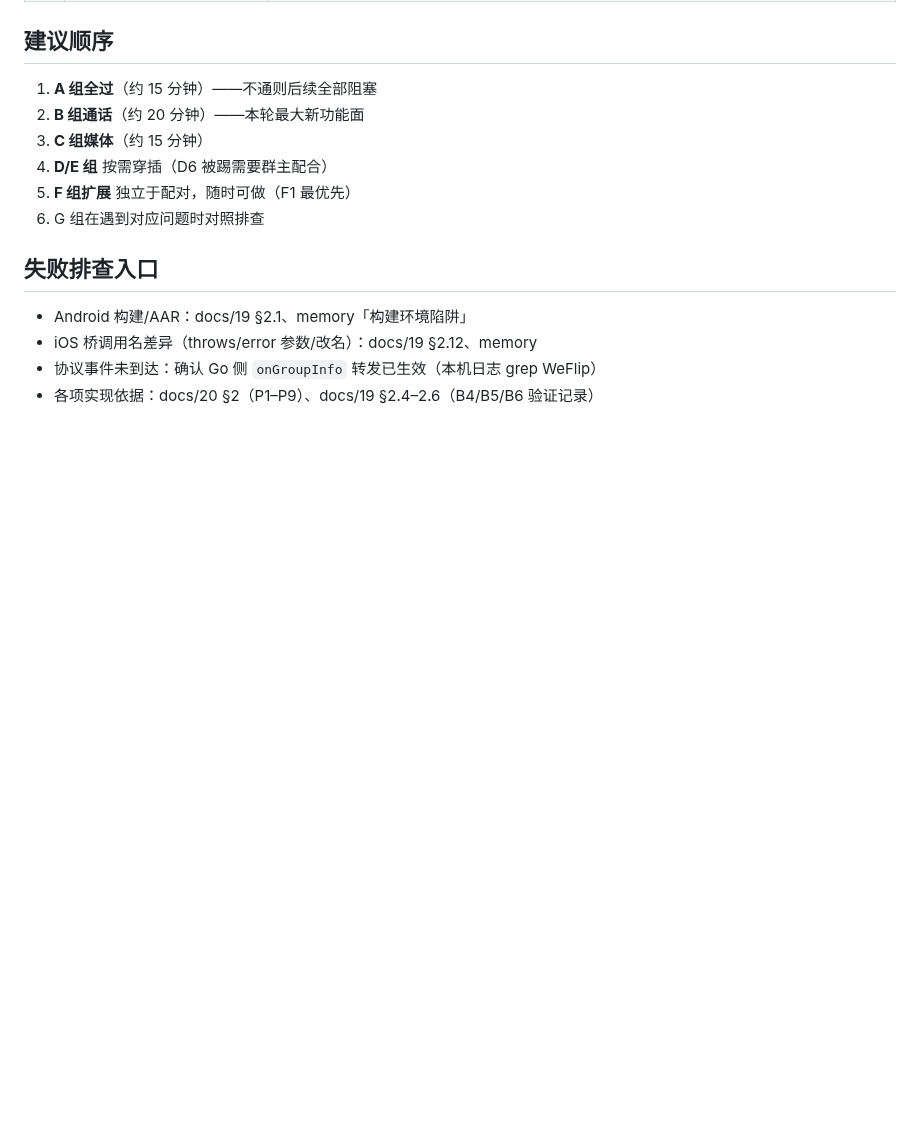
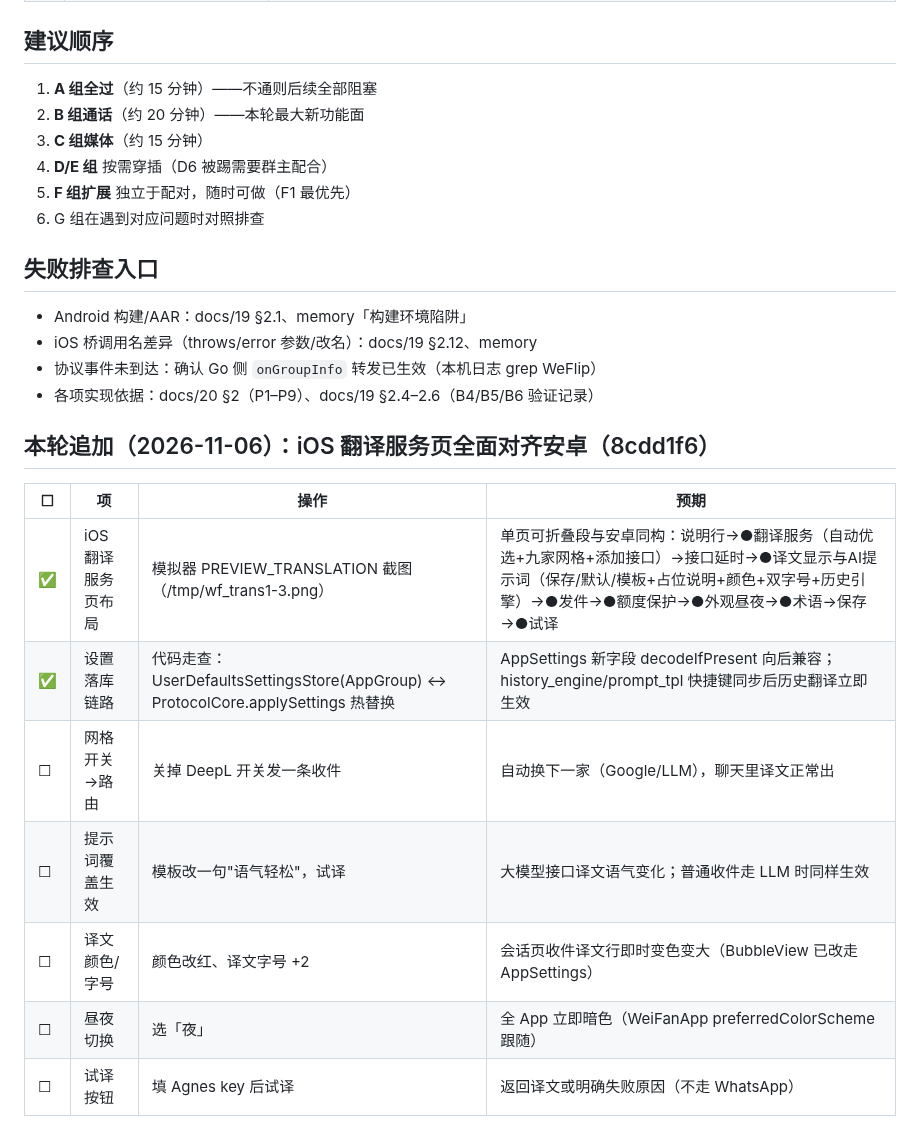
Before and after one commit to cyloct-cpu/weifan, a Markdown page: docs/21-实机验证清单-2026-11-05.md, the part around the change. Rendered like a GitHub page; blank space fills up the shorter version.

Commit message:
docs: 实机验证清单回填 —— iOS 翻译服务页对齐安卓完成（布局✅ 设置链路✅，六项真机待验）

```diff
--- a/docs/21-实机验证清单-2026-11-05.md
+++ b/docs/21-实机验证清单-2026-11-05.md
@@ -108,3 +108,15 @@
 - iOS 桥调用名差异（throws/error 参数/改名）：docs/19 §2.12、memory
 - 协议事件未到达：确认 Go 侧 `onGroupInfo` 转发已生效（本机日志 grep WeFlip）
 - 各项实现依据：docs/20 §2（P1–P9）、docs/19 §2.4–2.6（B4/B5/B6 验证记录）
+
+## 本轮追加（2026-11-06）：iOS 翻译服务页全面对齐安卓（8cdd1f6）
+
+| ☐ | 项 | 操作 | 预期 |
+|---|---|---|---|
+| ✅ | iOS 翻译服务页布局 | 模拟器 PREVIEW_TRANSLATION 截图（/tmp/wf_trans1-3.png） | 单页可折叠段与安卓同构：说明行→●翻译服务（自动优选+九家网格+添加接口）→接口延时→●译文显示与AI提示词（保存/默认/模板+占位说明+颜色+双字号+历史引擎）→●发件→●额度保护→●外观昼夜→●术语→保存→●试译 |
+| ✅ | 设置落库链路 | 代码走查：UserDefaultsSettingsStore(AppGroup) ↔ ProtocolCore.applySettings 热替换 | AppSettings 新字段 decodeIfPresent 向后兼容；history_engine/prompt_tpl 快捷键同步后历史翻译立即生效 |
+| ☐ | 网格开关→路由 | 关掉 DeepL 开关发一条收件 | 自动换下一家（Google/LLM），聊天里译文正常出 |
+| ☐ | 提示词覆盖生效 | 模板改一句"语气轻松"，试译 | 大模型接口译文语气变化；普通收件走 LLM 时同样生效 |
+| ☐ | 译文颜色/字号 | 颜色改红、译文字号 +2 | 会话页收件译文行即时变色变大（BubbleView 已改走 AppSettings） |
+| ☐ | 昼夜切换 | 选「夜」 | 全 App 立即暗色（WeiFanApp preferredColorScheme 跟随） |
+| ☐ | 试译按钮 | 填 Agnes key 后试译 | 返回译文或明确失败原因（不走 WhatsApp） |
```
